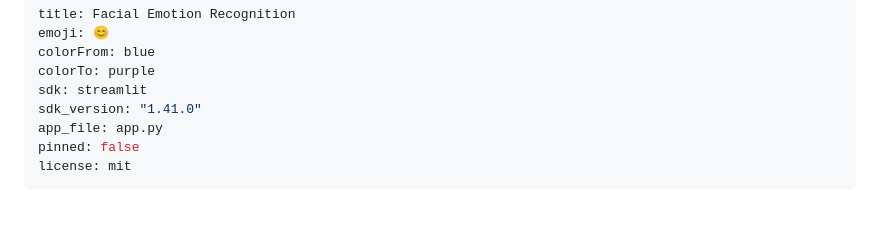
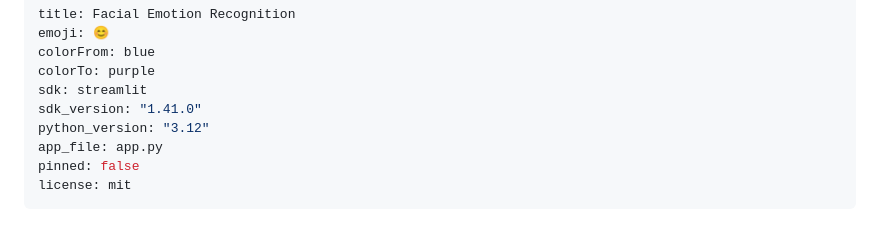
Before and after one commit to Balji14/Facial-Expression-Recognition-system, a Markdown page: README.md, the part around the change. Rendered like a GitHub page.

Commit message:
Pin Space Python version to 3.12 to fix cv2.CascadeClassifier AttributeError
HF's Streamlit-SDK build defaulted to Python 3.13, and
opencv-python-headless==4.13.0.92's abi3 wheel appears broken on it —
cv2 imports but is missing CascadeClassifier (and presumably other
extension attributes). The exact same version works correctly on
Python 3.12 locally. Pinning via the python_version field in the Space
README frontmatter, which HF's non-Docker SDKs read to select the base
image's Python version.

```diff
--- a/README.md
+++ b/README.md
@@ -5,6 +5,7 @@ colorFrom: blue
 colorTo: purple
 sdk: streamlit
 sdk_version: "1.41.0"
+python_version: "3.12"
 app_file: app.py
 pinned: false
 license: mit
```
